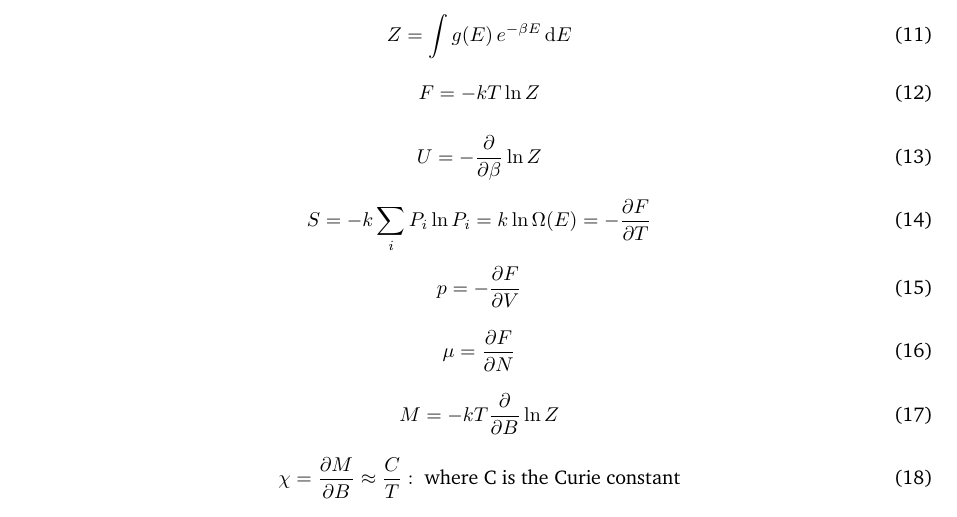
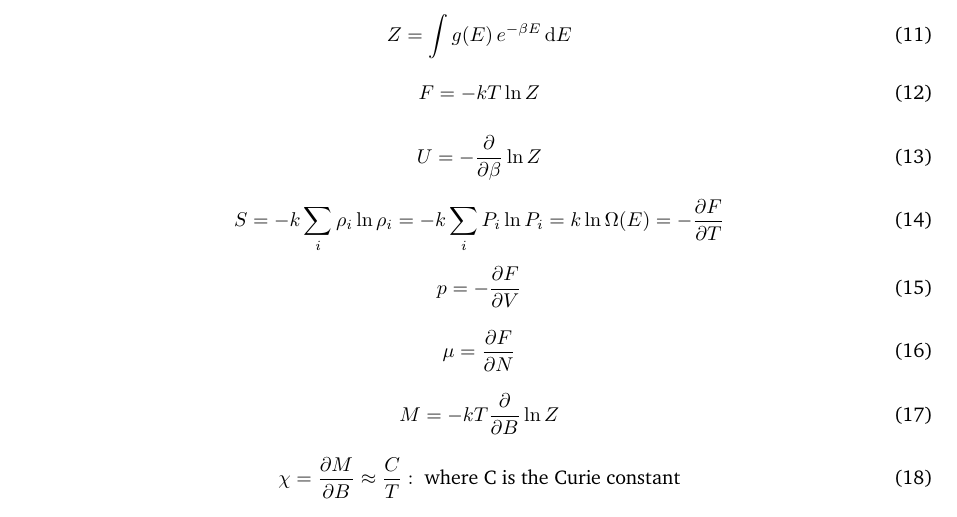
Before and after one commit to gvandyke-UAB/StatisticalMechanicsEquations, a LaTeX document (main.tex): part of page 2 of 2, cut so that both start at the same text. Compiled offline with pdfLaTeX.

Commit message:
update entropy

```diff
--- a/main.tex
+++ b/main.tex
@@ -114,7 +114,7 @@ This is my attempt to catalog everything not included on the Statistical Mechani
 \end{equation}
 
 \begin{equation}
-	S=-k\sum_i P_i \ln P_i=k\ln\Omega(E)=-\pdv{F}{T}
+	S=-k\sum_i \rho_i \ln \rho_i=-k\sum_i P_i \ln P_i=k\ln\Omega(E)=-\pdv{F}{T}
 \end{equation}
 
 \begin{equation}
```
Also changed, not shown: main.pdf, 2 other files.
